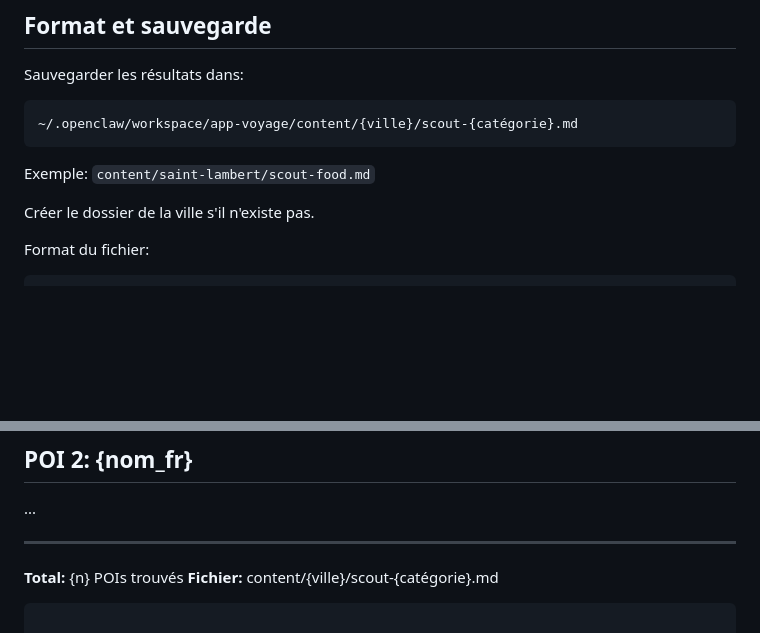
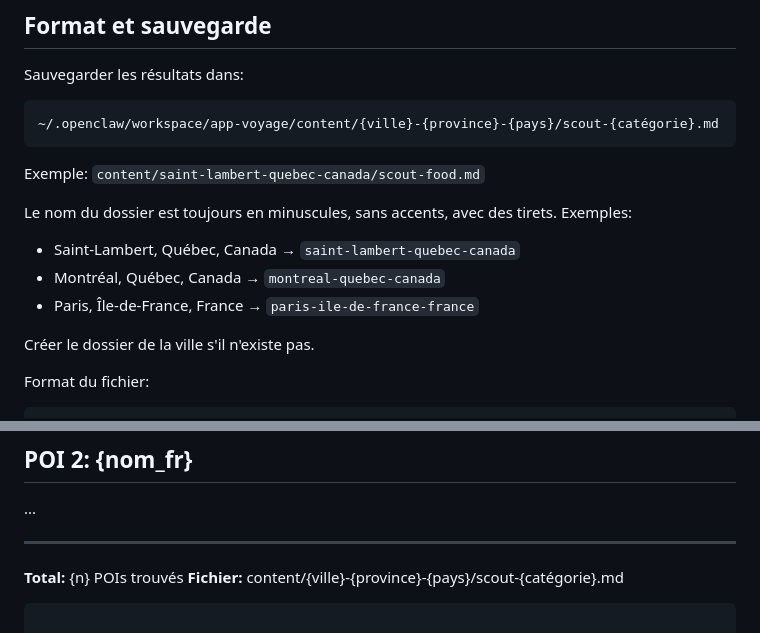
Before and after one commit to admin-rayv/app-voyage, a Markdown page: skills/poi-scout/SKILL.md, 2 parts joined by grey strips. Rendered like a GitHub page; blank space fills up the shorter version.

Commit message:
rename: content folders use ville-province-pays format

````diff
--- a/skills/poi-scout/SKILL.md
+++ b/skills/poi-scout/SKILL.md
@@ -88,9 +88,14 @@ curl -s "https://lfwnpyttyoefqvhfqajb.supabase.co/rest/v1/points?city_id=eq.CITY
 
 Sauvegarder les résultats dans:
 ```
-~/.openclaw/workspace/app-voyage/content/{ville}/scout-{catégorie}.md
+~/.openclaw/workspace/app-voyage/content/{ville}-{province}-{pays}/scout-{catégorie}.md
 ```
-Exemple: `content/saint-lambert/scout-food.md`
+Exemple: `content/saint-lambert-quebec-canada/scout-food.md`
+
+Le nom du dossier est toujours en minuscules, sans accents, avec des tirets. Exemples:
+- Saint-Lambert, Québec, Canada → `saint-lambert-quebec-canada`
+- Montréal, Québec, Canada → `montreal-quebec-canada`
+- Paris, Île-de-France, France → `paris-ile-de-france-france`
 
 Créer le dossier de la ville s'il n'existe pas.
 
@@ -140,7 +145,7 @@ Format du fichier:
 
 ---
 **Total:** {n} POIs trouvés
-**Fichier:** content/{ville}/scout-{catégorie}.md
+**Fichier:** content/{ville}-{province}-{pays}/scout-{catégorie}.md
 ```
 
 ### Types de POI valides
````
Also changed, not shown: content/saint-lambert-quebec-canada/scout-histoire.md (renamed from content/saint-lambert/scout-histoire.md).
